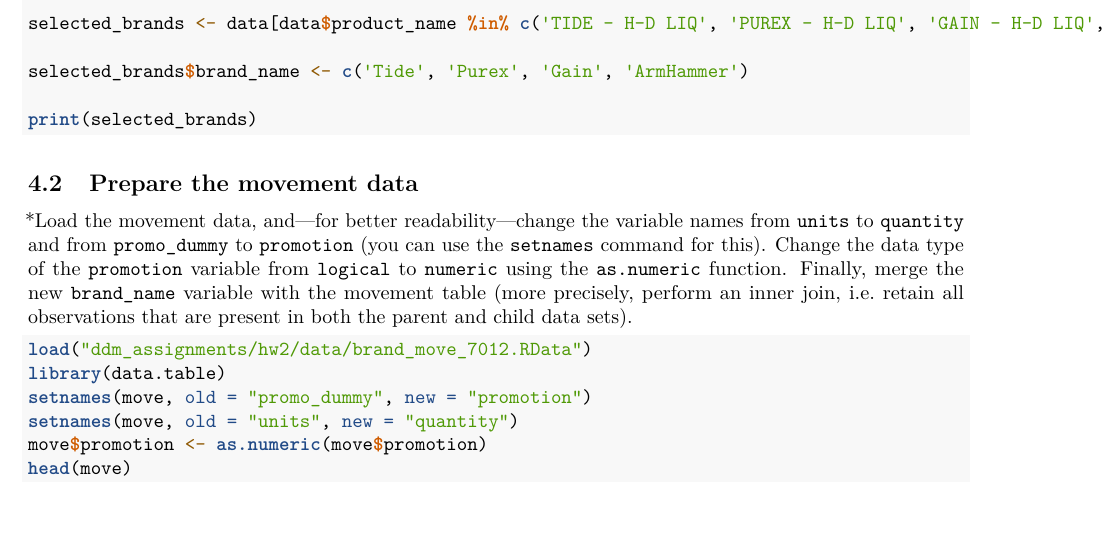
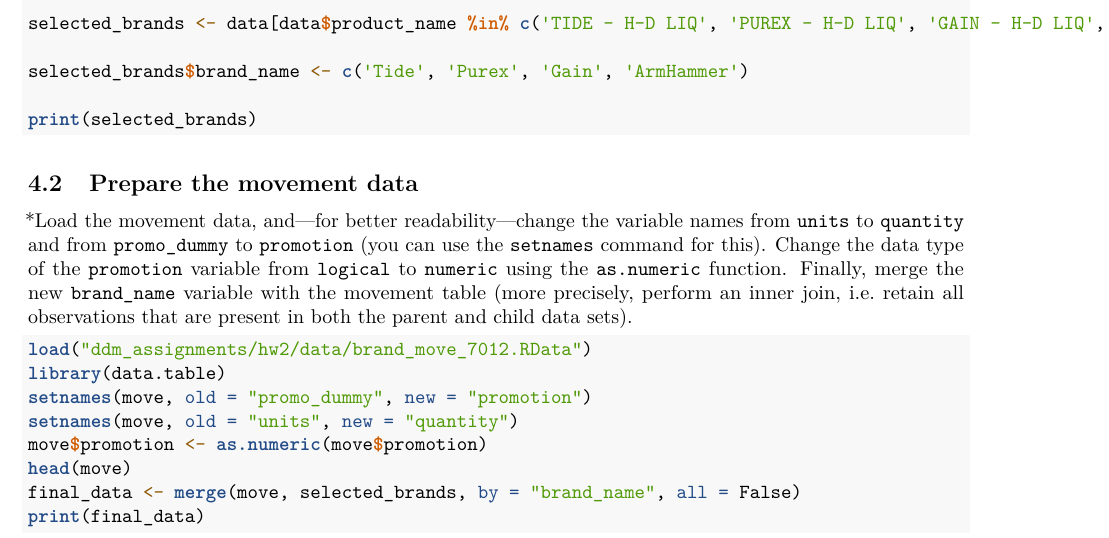
Before and after one commit to bheim/data_driven_marketing, an R Markdown document (ddm_assignments/hw2/Base-Pricing.Rmd): part of page 4 of 11, cut so that both start at the same text. Rendered offline with R 4.5, knitr and Pandoc, then LaTeX, with nearby package versions.

Commit message:
4.2 Merged

````diff
--- a/ddm_assignments/hw2/Base-Pricing.Rmd
+++ b/ddm_assignments/hw2/Base-Pricing.Rmd
@@ -141,8 +141,9 @@ setnames(move, old = "promo_dummy", new = "promotion")
 setnames(move, old = "units", new = "quantity")
 move$promotion <- as.numeric(move$promotion)
 head(move)
+final_data <- merge(move, selected_brands, by = "brand_name", all = False)
+print(final_data)
 ```
-
 ## Remove outliers
 
 Most data contain some "flaws" or outliers. Here is an easy way of removing such outliers:
````
Also changed, not shown: 1 other file.
